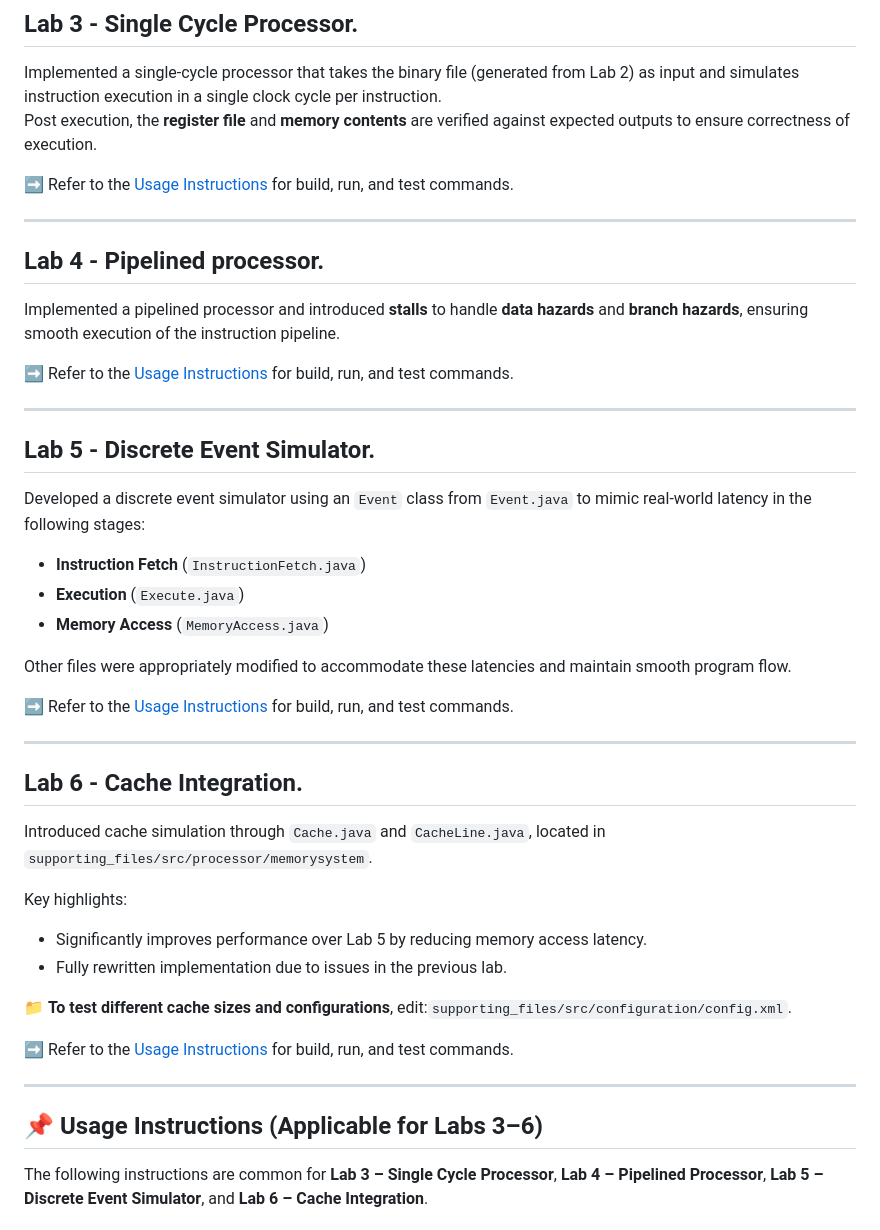
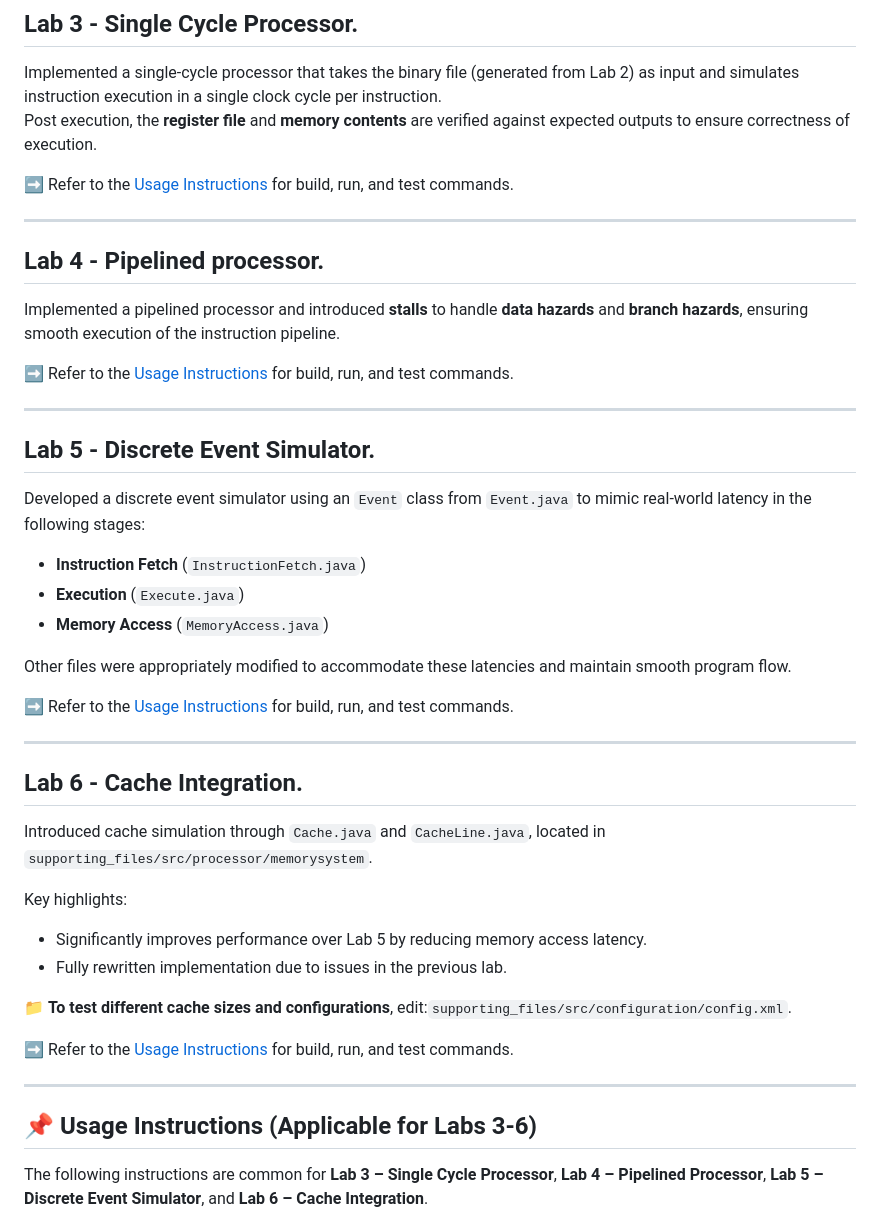
Before and after one commit to PriyanshuRao-code/Computer-Architecture-Lab, a Markdown page: README.md, the part around one of its changes. Rendered like a GitHub page.

```diff
--- a/README.md
+++ b/README.md
@@ -115,12 +118,12 @@ Key highlights:
 
 📁 **To test different cache sizes and configurations**, edit:`supporting_files/src/configuration/config.xml`.
 
+➡️ Refer to the [Usage Instructions](#usage-instructions-applicable-for-labs-3-6) for build, run, and test commands.
 
-➡️ Refer to the [Usage Instructions](#usage-instructions-applicable-for-labs-3–6) for build, run, and test commands.
 
 ---
 
-## 📌 Usage Instructions (Applicable for Labs 3–6)
+## 📌 Usage Instructions (Applicable for Labs 3-6)
 
 The following instructions are common for **Lab 3 – Single Cycle Processor**, **Lab 4 – Pipelined Processor**, **Lab 5 – Discrete Event Simulator**, and **Lab 6 – Cache Integration**.
 
```
Also changed, not shown: other parts of README.md (+6 -3 lines).
